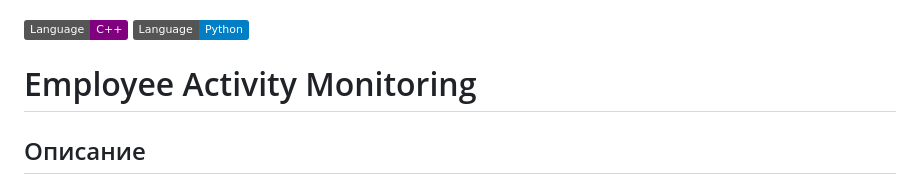
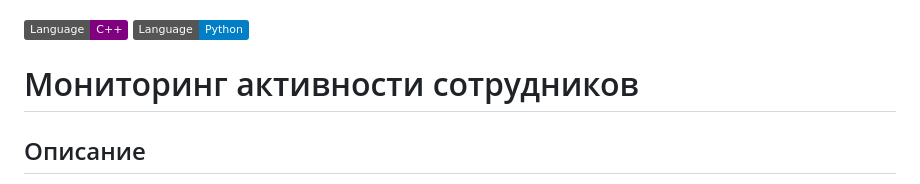
Before and after one commit to yachayka/test_task_Centaurus, a Markdown page: README.md, the part around the change. Drawn GitHub-style; badges without logos.

Commit message:
Обновление README.md

```diff
--- a/README.md
+++ b/README.md
@@ -26,7 +26,7 @@
 ![made_with](https://img.shields.io/badge/Language-С++-purple)
 ![language](https://img.shields.io/badge/Language-Python-blue)
 
-# Employee Activity Monitoring
+# Мониторинг активности сотрудников
 
 ## Описание
 
```
